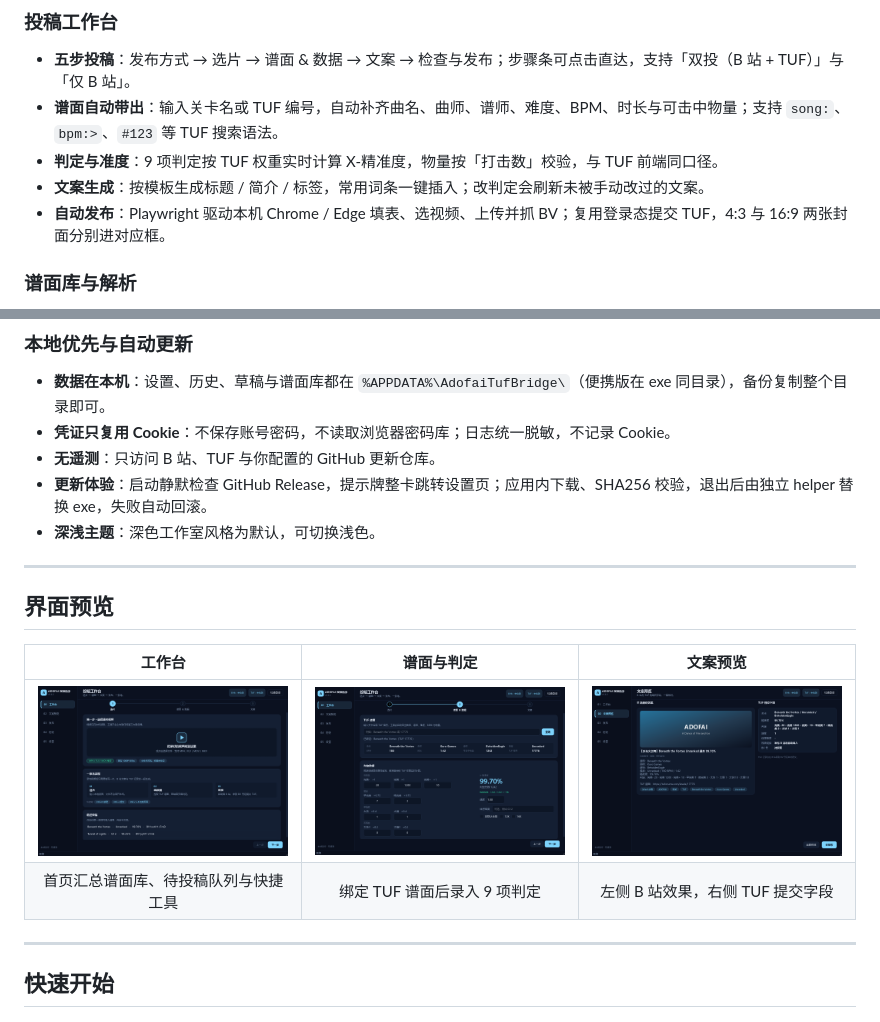
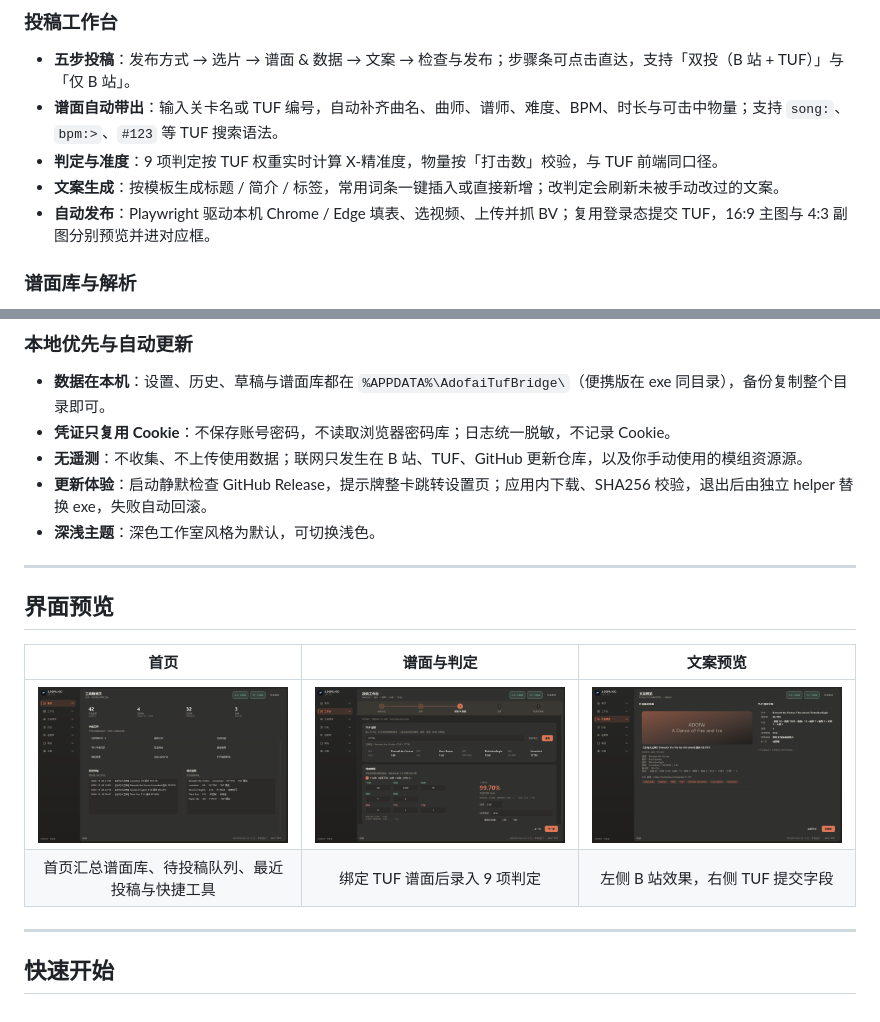
Before and after one commit to DeanClock/ADOFAI-GO, a Markdown page: README.md, 2 parts joined by grey strips. Rendered like a GitHub page; pictures changed too: docs/preview.png, docs/step2.png, docs/workbench.png.

```diff
--- a/README.md
+++ b/README.md
@@ -51,8 +51,8 @@
 - **五步投稿**：发布方式 → 选片 → 谱面 & 数据 → 文案 → 检查与发布；步骤条可点击直达，支持「双投（B 站 + TUF）」与「仅 B 站」。
 - **谱面自动带出**：输入关卡名或 TUF 编号，自动补齐曲名、曲师、谱师、难度、BPM、时长与可击中物量；支持 `song:`、`bpm:>`、`#123` 等 TUF 搜索语法。
 - **判定与准度**：9 项判定按 TUF 权重实时计算 X-精准度，物量按「打击数」校验，与 TUF 前端同口径。
-- **文案生成**：按模板生成标题 / 简介 / 标签，常用词条一键插入；改判定会刷新未被手动改过的文案。
-- **自动发布**：Playwright 驱动本机 Chrome / Edge 填表、选视频、上传并抓 BV；复用登录态提交 TUF，4:3 与 16:9 两张封面分别进对应框。
+- **文案生成**：按模板生成标题 / 简介 / 标签，常用词条一键插入或直接新增；改判定会刷新未被手动改过的文案。
+- **自动发布**：Playwright 驱动本机 Chrome / Edge 填表、选视频、上传并抓 BV；复用登录态提交 TUF，16:9 主图与 4:3 副图分别预览并进对应框。
 
 ### 谱面库与解析
 
@@ -74,7 +74,7 @@
 
 - **数据在本机**：设置、历史、草稿与谱面库都在 `%APPDATA%\AdofaiTufBridge\`（便携版在 exe 同目录），备份复制整个目录即可。
 - **凭证只复用 Cookie**：不保存账号密码，不读取浏览器密码库；日志统一脱敏，不记录 Cookie。
-- **无遥测**：只访问 B 站、TUF 与你配置的 GitHub 更新仓库。
+- **无遥测**：不收集、不上传使用数据；联网只发生在 B 站、TUF、GitHub 更新仓库，以及你手动使用的模组资源源。
 - **更新体验**：启动静默检查 GitHub Release，提示牌整卡跳转设置页；应用内下载、SHA256 校验，退出后由独立 helper 替换 exe，失败自动回滚。
 - **深浅主题**：深色工作室风格为默认，可切换浅色。
 
@@ -83,10 +83,10 @@
 <a id="screenshots"></a>
 ## 界面预览
 
-| 工作台 | 谱面与判定 | 文案预览 |
+| 首页 | 谱面与判定 | 文案预览 |
 | :---: | :---: | :---: |
-| <img src="docs/workbench.png" width="100%" alt="工作台首页"> | <img src="docs/step2.png" width="100%" alt="谱面与判定"> | <img src="docs/preview.png" width="100%" alt="文案预览"> |
-| 首页汇总谱面库、待投稿队列与快捷工具 | 绑定 TUF 谱面后录入 9 项判定 | 左侧 B 站效果，右侧 TUF 提交字段 |
+| <img src="docs/workbench.png" width="100%" alt="首页"> | <img src="docs/step2.png" width="100%" alt="谱面与判定"> | <img src="docs/preview.png" width="100%" alt="文案预览"> |
+| 首页汇总谱面库、待投稿队列、最近投稿与快捷工具 | 绑定 TUF 谱面后录入 9 项判定 | 左侧 B 站效果，右侧 TUF 提交字段 |
 
 ---
 
```
Also changed, not shown: docs/GUIDE.md (+8 -6 lines), docs/logo-preview.png (deleted).
